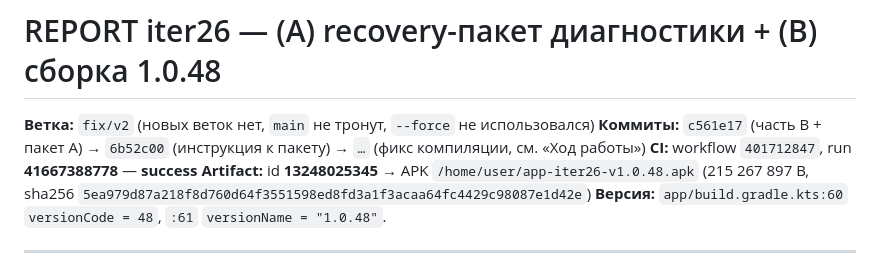
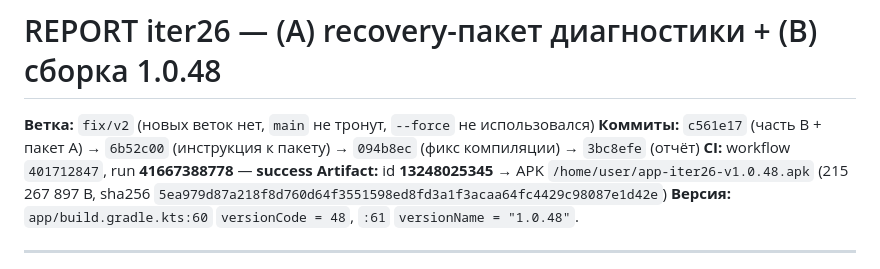
Before and after one commit to AlekseiAlekseikov/Backup, a Markdown page: REPORT_iter26.md, the part around the change. GitHub-like rendering.

Commit message:
iter26: уточнить хеши в отчёте

```diff
--- a/REPORT_iter26.md
+++ b/REPORT_iter26.md
@@ -1,7 +1,7 @@
 # REPORT iter26 — (A) recovery-пакет диагностики + (B) сборка 1.0.48
 
 **Ветка:** `fix/v2` (новых веток нет, `main` не тронут, `--force` не использовался)
-**Коммиты:** `c561e17` (часть B + пакет A) → `6b52c00` (инструкция к пакету) → `…` (фикс компиляции, см. «Ход работы»)
+**Коммиты:** `c561e17` (часть B + пакет A) → `6b52c00` (инструкция к пакету) → `094b8ec` (фикс компиляции) → `3bc8efe` (отчёт)
 **CI:** workflow `401712847`, run **41667388778** — **success**
 **Artifact:** id **13248025345** → APK `/home/user/app-iter26-v1.0.48.apk`
 (215 267 897 B, sha256 `5ea979d87a218f8d760d64f3551598ed8fd3a1f3acaa64fc4429c98087e1d42e`)
```
